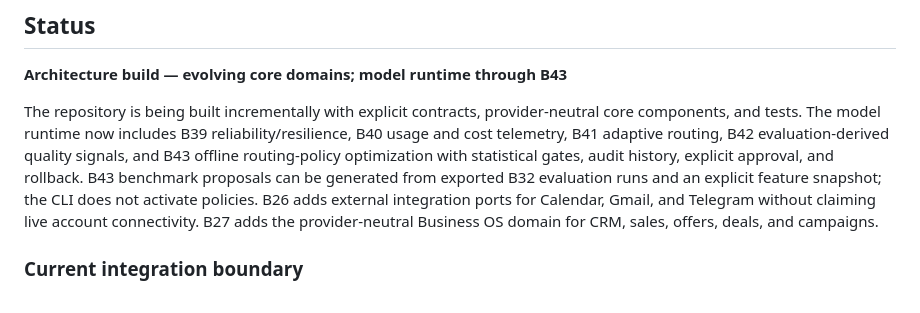
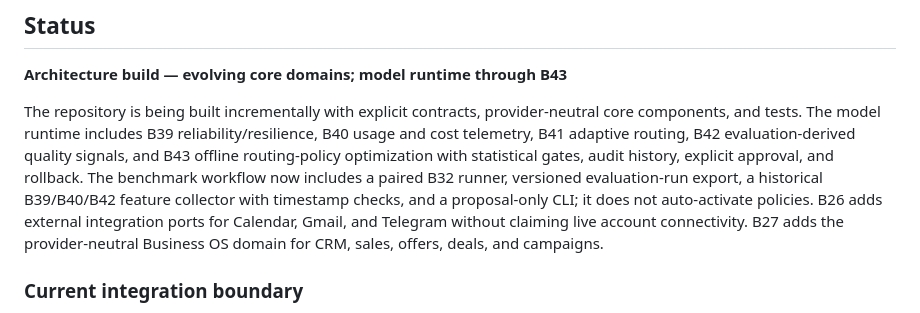
Before and after one commit to housniahmed/AHMED-AI-OS, a Markdown page: README.md, the part around the change. Drawn GitHub-style.

Commit message:
docs: describe integrated model benchmark workflow

```diff
--- a/README.md
+++ b/README.md
@@ -62,7 +62,7 @@ tests/       # automated tests
 
 **Architecture build — evolving core domains; model runtime through B43**
 
-The repository is being built incrementally with explicit contracts, provider-neutral core components, and tests. The model runtime now includes B39 reliability/resilience, B40 usage and cost telemetry, B41 adaptive routing, B42 evaluation-derived quality signals, and B43 offline routing-policy optimization with statistical gates, audit history, explicit approval, and rollback. B43 benchmark proposals can be generated from exported B32 evaluation runs and an explicit feature snapshot; the CLI does not activate policies. B26 adds external integration ports for Calendar, Gmail, and Telegram without claiming live account connectivity. B27 adds the provider-neutral Business OS domain for CRM, sales, offers, deals, and campaigns.
+The repository is being built incrementally with explicit contracts, provider-neutral core components, and tests. The model runtime includes B39 reliability/resilience, B40 usage and cost telemetry, B41 adaptive routing, B42 evaluation-derived quality signals, and B43 offline routing-policy optimization with statistical gates, audit history, explicit approval, and rollback. The benchmark workflow now includes a paired B32 runner, versioned evaluation-run export, a historical B39/B40/B42 feature collector with timestamp checks, and a proposal-only CLI; it does not auto-activate policies. B26 adds external integration ports for Calendar, Gmail, and Telegram without claiming live account connectivity. B27 adds the provider-neutral Business OS domain for CRM, sales, offers, deals, and campaigns.
 
 ### Current integration boundary
 
```
